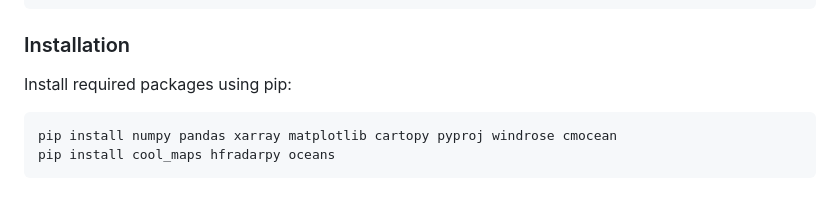
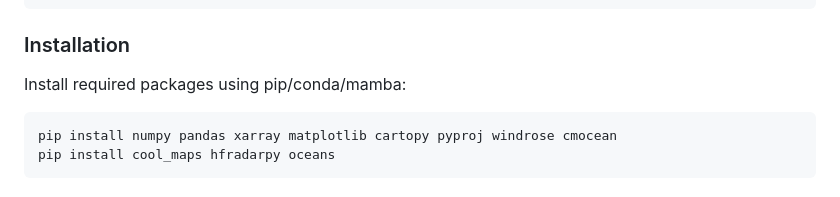
Before and after one commit to Tstolarz/hfr-drifterspy, a Markdown page: README.md, the part around the change. Drawn GitHub-style.

Commit message:
Update installation instructions for package manager

````diff
--- a/README.md
+++ b/README.md
@@ -31,7 +31,7 @@ oceans
 
 ### Installation
 
-Install required packages using pip:
+Install required packages using pip/conda/mamba:
 
 ```bash
 pip install numpy pandas xarray matplotlib cartopy pyproj windrose cmocean
````
